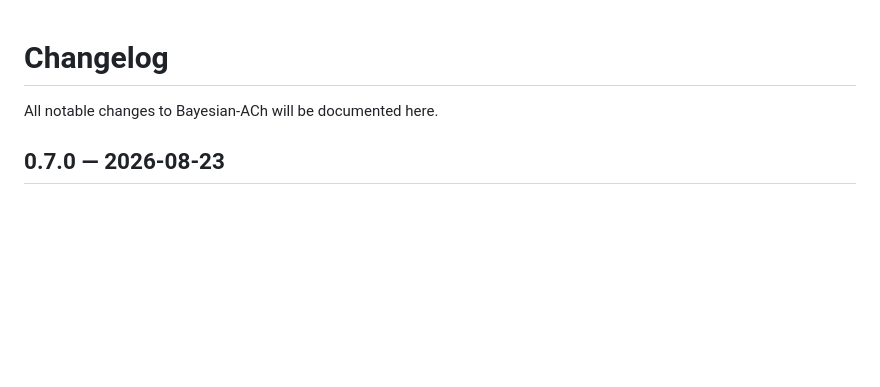
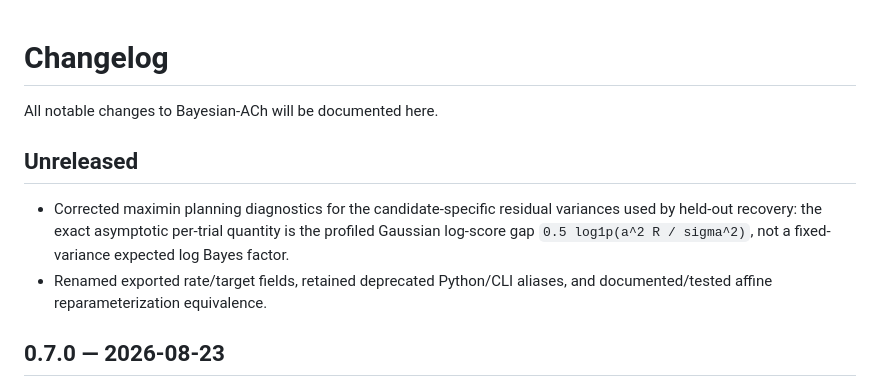
Before and after one commit to IPS-Stuttgart/Bayesian-ACh, a Markdown page: CHANGELOG.md, the part around the change. Drawn GitHub-style; blank space fills up the shorter version.

Commit message:
Record profiled design diagnostic correction

```diff
--- a/CHANGELOG.md
+++ b/CHANGELOG.md
@@ -2,6 +2,14 @@
 
 All notable changes to Bayesian-ACh will be documented here.
 
+## Unreleased
+
+- Corrected maximin planning diagnostics for the candidate-specific residual
+  variances used by held-out recovery: the exact asymptotic per-trial quantity
+  is the profiled Gaussian log-score gap `0.5 log1p(a^2 R / sigma^2)`, not a
+  fixed-variance expected log Bayes factor.
+- Renamed exported rate/target fields, retained deprecated Python/CLI aliases,
+  and documented/tested affine reparameterization equivalence.
 ## 0.7.0 — 2026-08-23
 
 - Added a transparent finite-grid optimizer for prospective discrimination of
```
